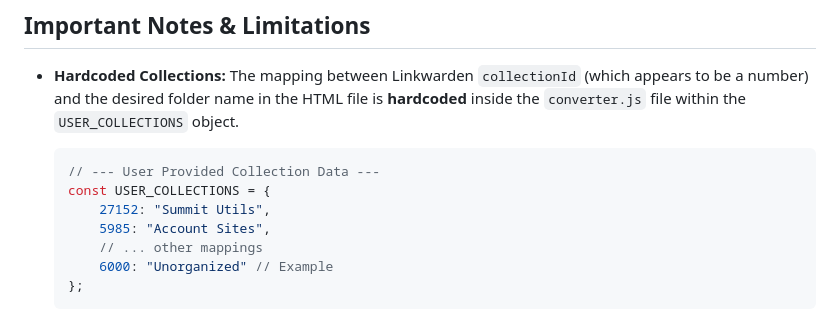
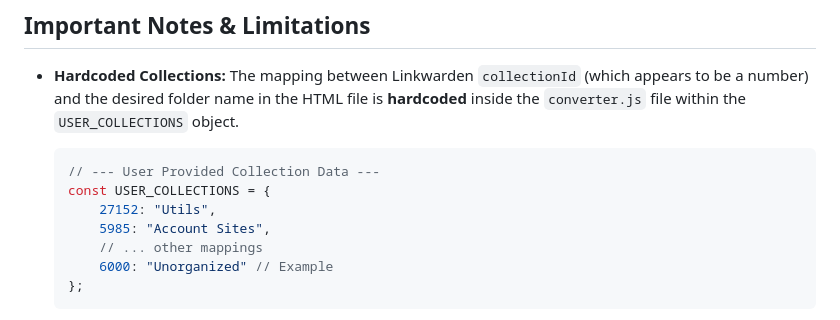
Before and after one commit to thejudge22/linkwarden-html-bookmarks-converter, a Markdown page: README.md, the part around the change. Rendered like a GitHub page.

````diff
--- a/README.md
+++ b/README.md
@@ -30,7 +30,7 @@ The conversion process happens entirely within your web browser using JavaScript
   ```javascript
   // --- User Provided Collection Data ---
   const USER_COLLECTIONS = {
-      27152: "Summit Utils",
+      27152: "Utils",
       5985: "Account Sites",
       // ... other mappings
       6000: "Unorganized" // Example
````
